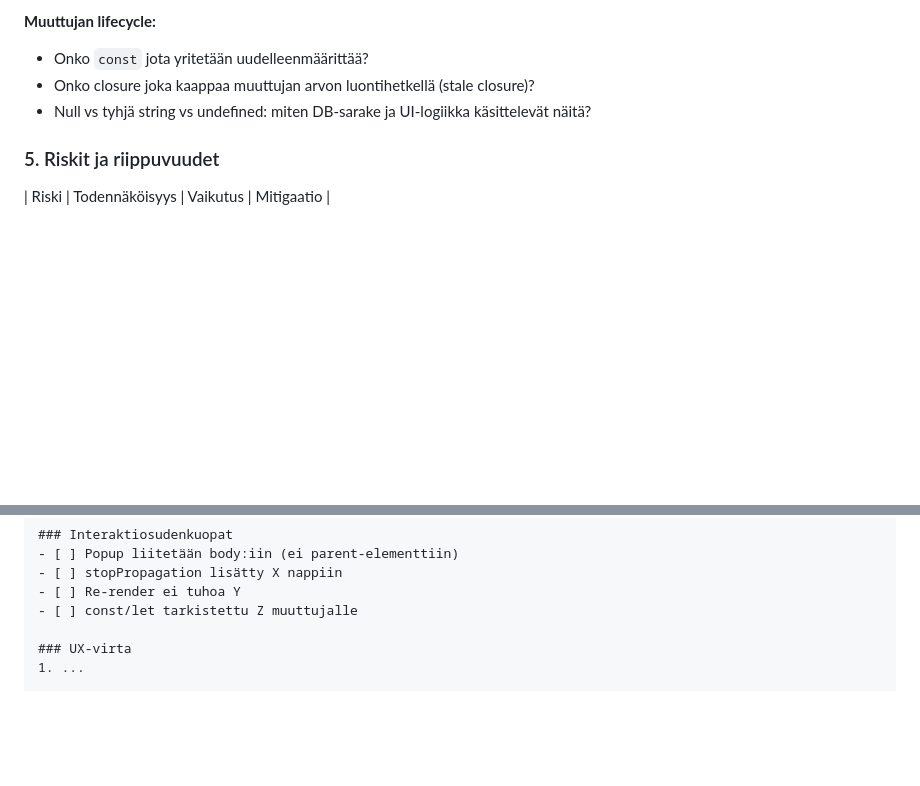
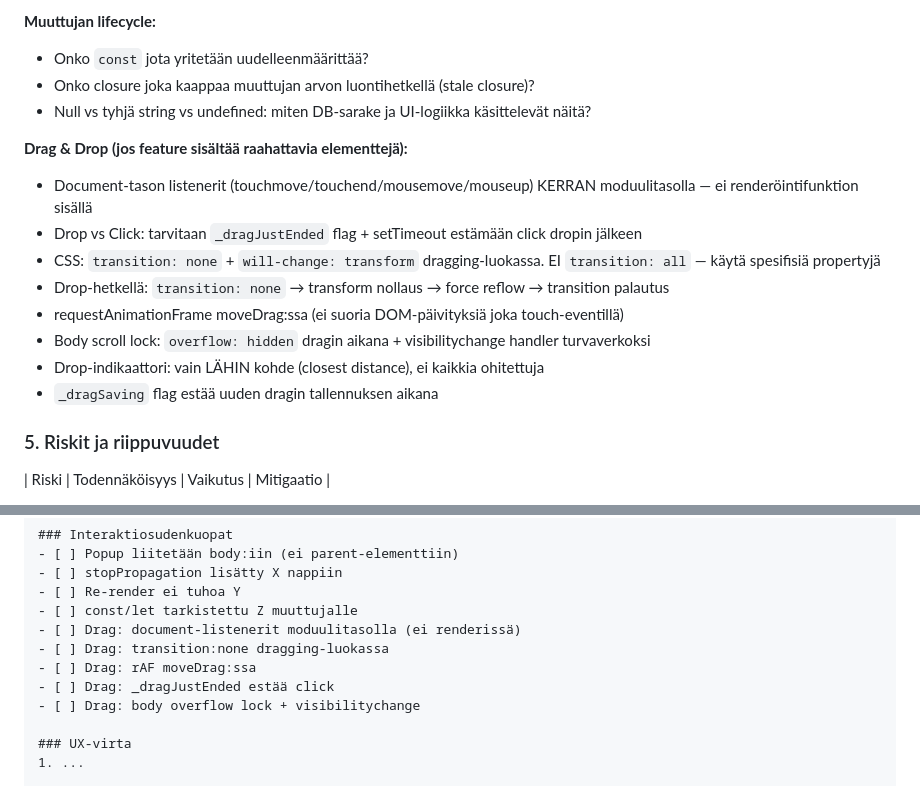
Before and after one commit to Leiskis/Training, a Markdown page: .claude/commands/spec.md, 2 parts joined by grey strips. Rendered like a GitHub page; blank space fills up the shorter version.

```diff
--- a/.claude/commands/spec.md
+++ b/.claude/commands/spec.md
@@ -63,6 +63,16 @@ Käy läpi jokainen UI-interaktio ja tunnista sudenkuopat:
 - Onko closure joka kaappaa muuttujan arvon luontihetkellä (stale closure)?
 - Null vs tyhjä string vs undefined: miten DB-sarake ja UI-logiikka käsittelevät näitä?
 
+**Drag & Drop (jos feature sisältää raahattavia elementtejä):**
+- Document-tason listenerit (touchmove/touchend/mousemove/mouseup) KERRAN moduulitasolla — ei renderöintifunktion sisällä
+- Drop vs Click: tarvitaan `_dragJustEnded` flag + setTimeout estämään click dropin jälkeen
+- CSS: `transition: none` + `will-change: transform` dragging-luokassa. EI `transition: all` — käytä spesifisiä propertyjä
+- Drop-hetkellä: `transition: none` → transform nollaus → force reflow → transition palautus
+- requestAnimationFrame moveDrag:ssa (ei suoria DOM-päivityksiä joka touch-eventillä)
+- Body scroll lock: `overflow: hidden` dragin aikana + visibilitychange handler turvaverkoksi
+- Drop-indikaattori: vain LÄHIN kohde (closest distance), ei kaikkia ohitettuja
+- `_dragSaving` flag estää uuden dragin tallennuksen aikana
+
 ### 5. Riskit ja riippuvuudet
 | Riski | Todennäköisyys | Vaikutus | Mitigaatio |
 
@@ -94,6 +104,11 @@ Kokoa kaikki yhteen selkeäksi dokumentiksi:
 - [ ] stopPropagation lisätty X nappiin
 - [ ] Re-render ei tuhoa Y
 - [ ] const/let tarkistettu Z muuttujalle
+- [ ] Drag: document-listenerit moduulitasolla (ei renderissä)
+- [ ] Drag: transition:none dragging-luokassa
+- [ ] Drag: rAF moveDrag:ssa
+- [ ] Drag: _dragJustEnded estää click
+- [ ] Drag: body overflow lock + visibilitychange
 
 ### UX-virta
 1. ...
```
Also changed, not shown: .claude/commands/test.md (+34 -0 lines).
